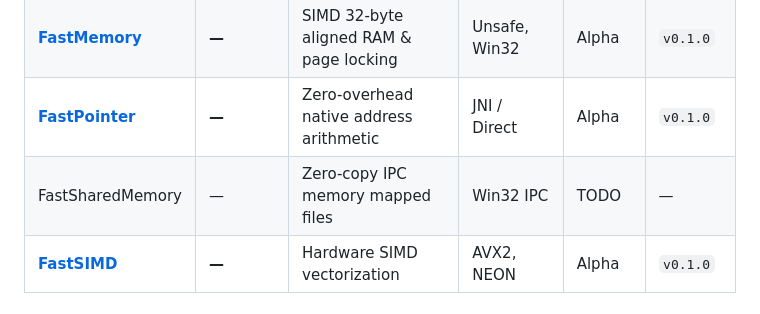
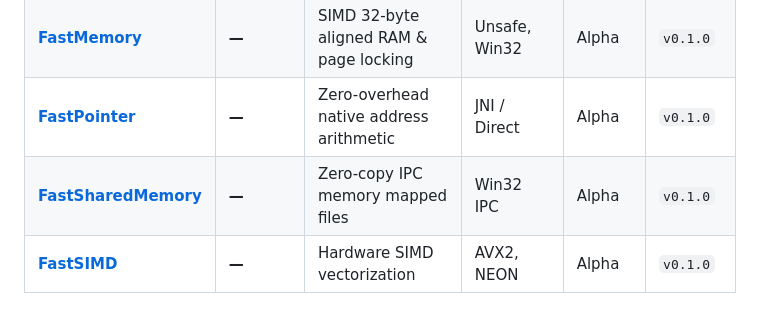
Before and after one commit to andrestubbe/FastJava, a Markdown page: README.md, the part around the change. Drawn GitHub-style.

Commit message:
docs: link FastSharedMemory in README.md

```diff
--- a/README.md
+++ b/README.md
@@ -105,7 +105,7 @@ A unified directory of all FastJava modules. Categorized by functional domain, i
 | **[FastClipboard](https://github.com/andrestubbe/fastclipboard)** | **2-3×** | Native vs AWT, zero bugs | Win32 API | Alpha | `v0.1.0` |
 | **[FastMemory](https://github.com/andrestubbe/FastMemory)** | **—** | SIMD 32-byte aligned RAM & page locking | Unsafe, Win32 | Alpha | `v0.1.0` |
 | **[FastPointer](https://github.com/andrestubbe/FastPointer)** | **—** | Zero-overhead native address arithmetic | JNI / Direct | Alpha | `v0.1.0` |
-| FastSharedMemory | — | Zero-copy IPC memory mapped files | Win32 IPC | TODO | — |
+| **[FastSharedMemory](https://github.com/andrestubbe/FastSharedMemory)** | **—** | Zero-copy IPC memory mapped files | Win32 IPC | Alpha | `v0.1.0` |
 | **[FastSIMD](https://github.com/andrestubbe/FastSIMD)** | **—** | Hardware SIMD vectorization | AVX2, NEON | Alpha | `v0.1.0` |
 
 ### 10. Network
```
